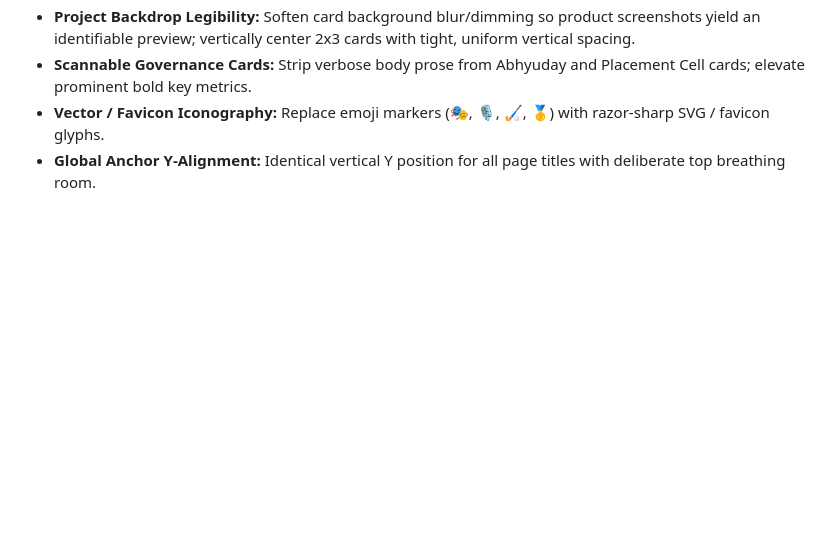
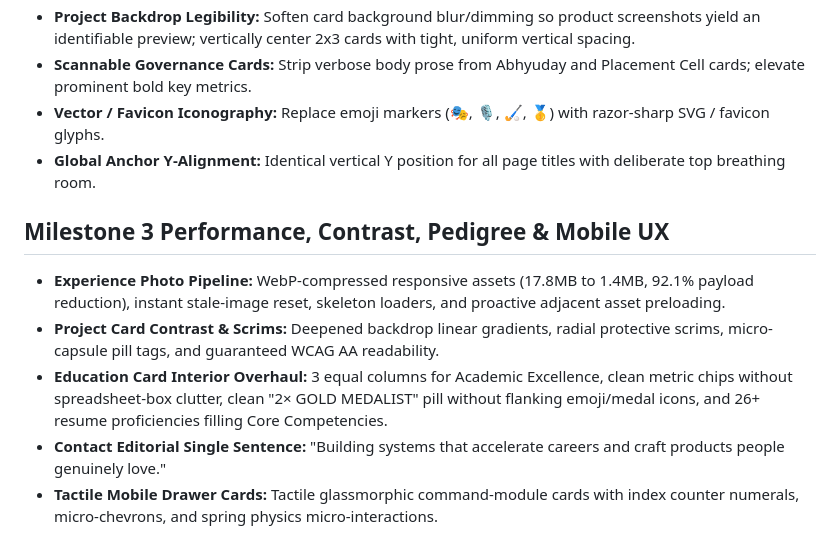
Before and after one commit to Prashant1873/me, a Markdown page: great_ideas.md, the part around the change. Drawn GitHub-style; blank space fills up the shorter version.

```diff
--- a/great_ideas.md
+++ b/great_ideas.md
@@ -38,3 +38,10 @@ Valuable concepts, design directions, and feature ideas for the portfolio.
 - **Scannable Governance Cards:** Strip verbose body prose from Abhyuday and Placement Cell cards; elevate prominent bold key metrics.
 - **Vector / Favicon Iconography:** Replace emoji markers (🎭, 🎙️, 🏑, 🥇) with razor-sharp SVG / favicon glyphs.
 - **Global Anchor Y-Alignment:** Identical vertical Y position for all page titles with deliberate top breathing room.
+
+## Milestone 3 Performance, Contrast, Pedigree & Mobile UX
+- **Experience Photo Pipeline:** WebP-compressed responsive assets (17.8MB to 1.4MB, 92.1% payload reduction), instant stale-image reset, skeleton loaders, and proactive adjacent asset preloading.
+- **Project Card Contrast & Scrims:** Deepened backdrop linear gradients, radial protective scrims, micro-capsule pill tags, and guaranteed WCAG AA readability.
+- **Education Card Interior Overhaul:** 3 equal columns for Academic Excellence, clean metric chips without spreadsheet-box clutter, clean "2× GOLD MEDALIST" pill without flanking emoji/medal icons, and 26+ resume proficiencies filling Core Competencies.
+- **Contact Editorial Single Sentence:** "Building systems that accelerate careers and craft products people genuinely love."
+- **Tactile Mobile Drawer Cards:** Tactile glassmorphic command-module cards with index counter numerals, micro-chevrons, and spring physics micro-interactions.
```
Also changed, not shown: neural_map.md (+7 -0 lines).
